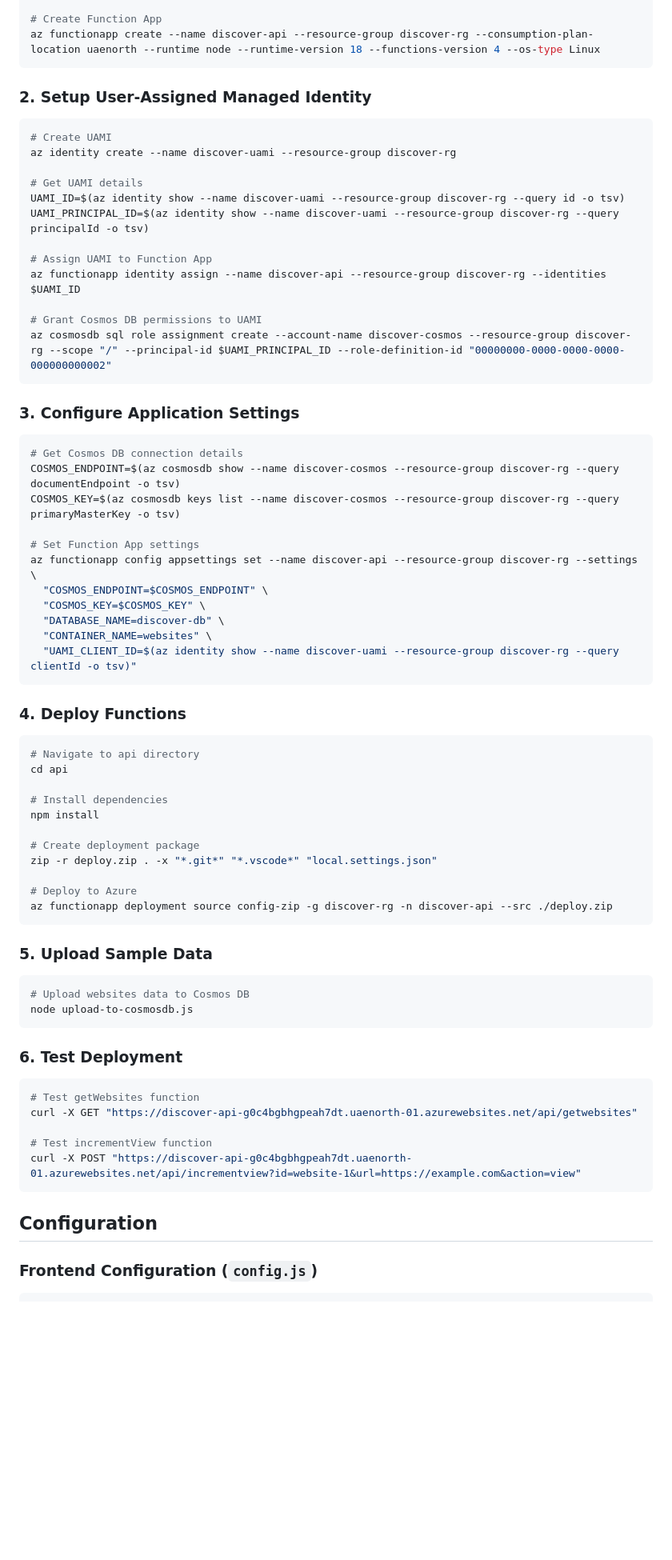
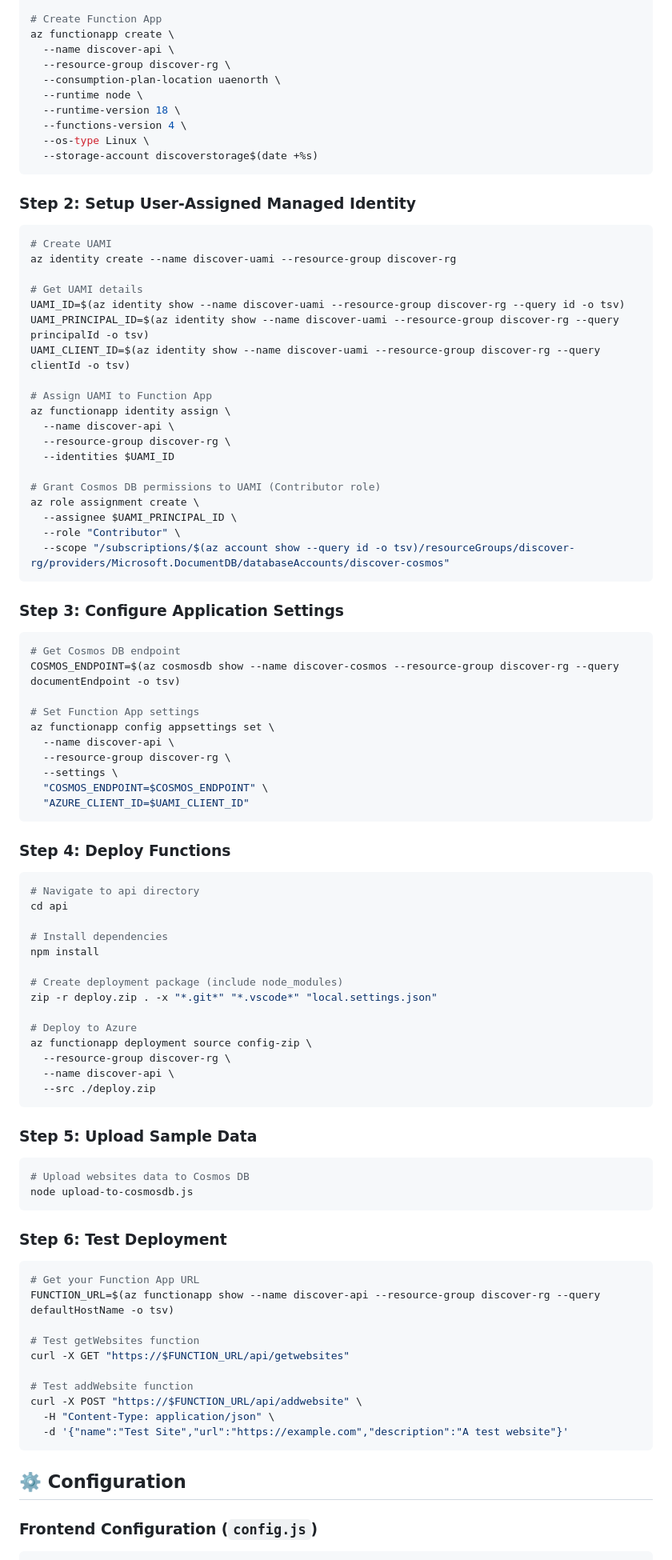
Before and after one commit to zeitgeist12345/discover, a Markdown page: README.md, the part around one of its changes. Shown at 80% size. GitHub-like rendering; blank space fills up the shorter version.

````diff
--- a/README.md
+++ b/README.md
@@ -58,9 +80,17 @@ az cosmosdb sql container create --account-name discover-cosmos --resource-group
 
 # Create Function App
-az functionapp create --name discover-api --resource-group discover-rg --consumption-plan-location uaenorth --runtime node --runtime-version 18 --functions-version 4 --os-type Linux
+az functionapp create \
+  --name discover-api \
+  --resource-group discover-rg \
+  --consumption-plan-location uaenorth \
+  --runtime node \
+  --runtime-version 18 \
+  --functions-version 4 \
+  --os-type Linux \
+  --storage-account discoverstorage$(date +%s)
 ```
 
-### 2. Setup User-Assigned Managed Identity
+### Step 2: Setup User-Assigned Managed Identity
 
 ```bash
 # Create UAMI
@@ -69,31 +99,37 @@ az identity create --name discover-uami --resource-group discover-rg
 # Get UAMI details
 UAMI_ID=$(az identity show --name discover-uami --resource-group discover-rg --query id -o tsv)
 UAMI_PRINCIPAL_ID=$(az identity show --name discover-uami --resource-group discover-rg --query principalId -o tsv)
+UAMI_CLIENT_ID=$(az identity show --name discover-uami --resource-group discover-rg --query clientId -o tsv)
 
 # Assign UAMI to Function App
-az functionapp identity assign --name discover-api --resource-group discover-rg --identities $UAMI_ID
+az functionapp identity assign \
+  --name discover-api \
+  --resource-group discover-rg \
+  --identities $UAMI_ID
 
-# Grant Cosmos DB permissions to UAMI
-az cosmosdb sql role assignment create --account-name discover-cosmos --resource-group discover-rg --scope "/" --principal-id $UAMI_PRINCIPAL_ID --role-definition-id "00000000-0000-0000-0000-000000000002"
+# Grant Cosmos DB permissions to UAMI (Contributor role)
+az role assignment create \
+  --assignee $UAMI_PRINCIPAL_ID \
+  --role "Contributor" \
+  --scope "/subscriptions/$(az account show --query id -o tsv)/resourceGroups/discover-rg/providers/Microsoft.DocumentDB/databaseAccounts/discover-cosmos"
 ```
 
-### 3. Configure Application Settings
+### Step 3: Configure Application Settings
 
 ```bash
-# Get Cosmos DB connection details
+# Get Cosmos DB endpoint
 COSMOS_ENDPOINT=$(az cosmosdb show --name discover-cosmos --resource-group discover-rg --query documentEndpoint -o tsv)
-COSMOS_KEY=$(az cosmosdb keys list --name discover-cosmos --resource-group discover-rg --query primaryMasterKey -o tsv)
 
 # Set Function App settings
-az functionapp config appsettings set --name discover-api --resource-group discover-rg --settings \
+az functionapp config appsettings set \
+  --name discover-api \
+  --resource-group discover-rg \
+  --settings \
   "COSMOS_ENDPOINT=$COSMOS_ENDPOINT" \
-  "COSMOS_KEY=$COSMOS_KEY" \
-  "DATABASE_NAME=discover-db" \
-  "CONTAINER_NAME=websites" \
-  "UAMI_CLIENT_ID=$(az identity show --name discover-uami --resource-group discover-rg --query clientId -o tsv)"
+  "AZURE_CLIENT_ID=$UAMI_CLIENT_ID"
 ```
 
-### 4. Deploy Functions
+### Step 4: Deploy Functions
 
 ```bash
 # Navigate to api directory
@@ -102,31 +138,39 @@ cd api
 # Install dependencies
 npm install
 
-# Create deployment package
+# Create deployment package (include node_modules)
 zip -r deploy.zip . -x "*.git*" "*.vscode*" "local.settings.json"
 
 # Deploy to Azure
-az functionapp deployment source config-zip -g discover-rg -n discover-api --src ./deploy.zip
+az functionapp deployment source config-zip \
+  --resource-group discover-rg \
+  --name discover-api \
+  --src ./deploy.zip
 ```
 
-### 5. Upload Sample Data
+### Step 5: Upload Sample Data
 
 ```bash
 # Upload websites data to Cosmos DB
 node upload-to-cosmosdb.js
 ```
 
-### 6. Test Deployment
+### Step 6: Test Deployment
 
 ```bash
+# Get your Function App URL
+FUNCTION_URL=$(az functionapp show --name discover-api --resource-group discover-rg --query defaultHostName -o tsv)
+
 # Test getWebsites function
-curl -X GET "https://discover-api-g0c4bgbhgpeah7dt.uaenorth-01.azurewebsites.net/api/getwebsites"
+curl -X GET "https://$FUNCTION_URL/api/getwebsites"
 
-# Test incrementView function
-curl -X POST "https://discover-api-g0c4bgbhgpeah7dt.uaenorth-01.azurewebsites.net/api/incrementview?id=website-1&url=https://example.com&action=view"
+# Test addWebsite function
+curl -X POST "https://$FUNCTION_URL/api/addwebsite" \
+  -H "Content-Type: application/json" \
+  -d '{"name":"Test Site","url":"https://example.com","description":"A test website"}'
 ```
 
-## Configuration
+## ⚙️ Configuration
 
 ### Frontend Configuration (`config.js`)
 
````
Also changed, not shown: other parts of README.md (+199 -58 lines).
